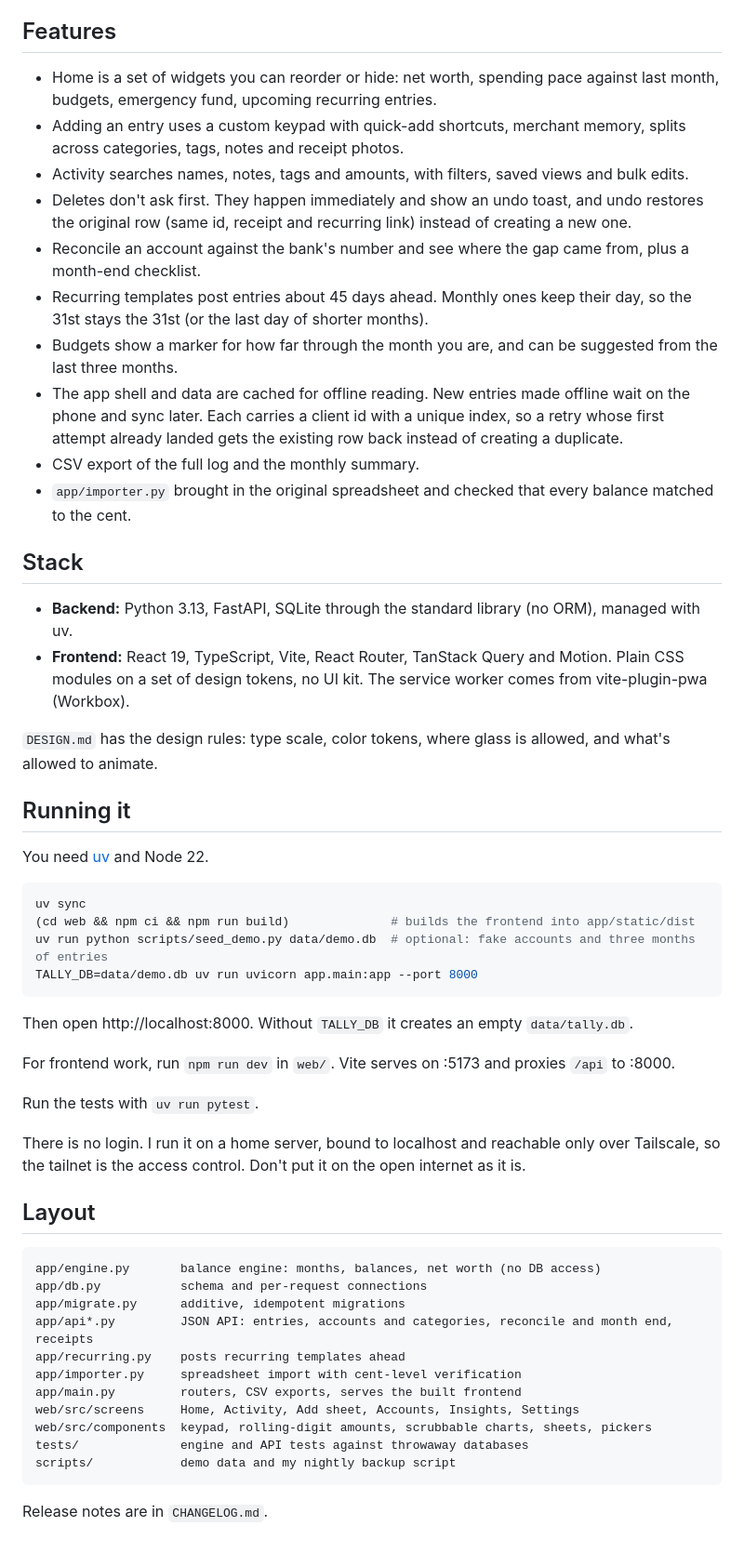
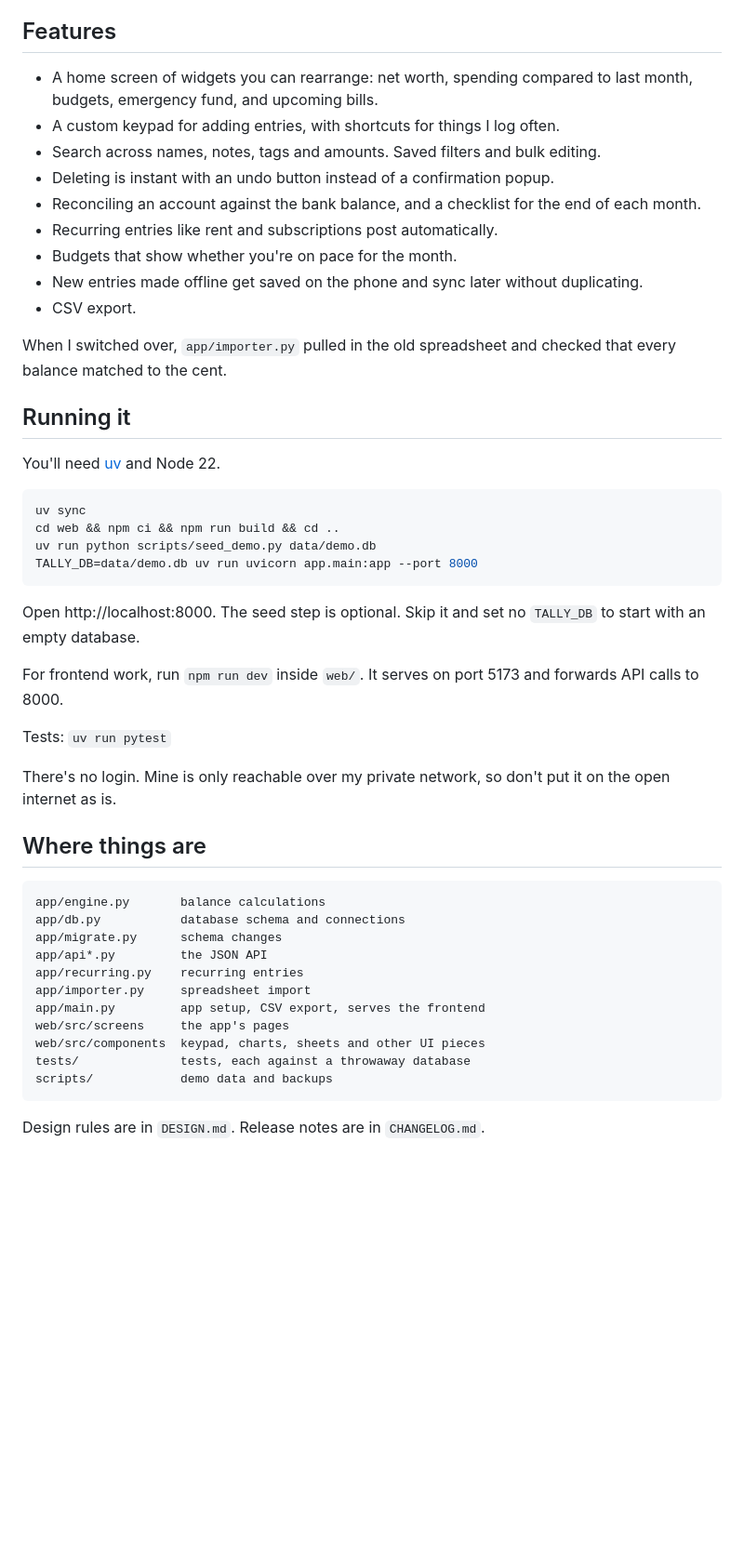
Before and after one commit to anthonyradke/tally, a Markdown page: README.md, the part around one of its changes. Shown at 93% size. Rendered like a GitHub page; blank space fills up the shorter version.

Commit message:
simplify readme

````diff
--- a/README.md
+++ b/README.md
@@ -36,65 +41,54 @@ converted once, on the way in.
 
 ## Features
 
-- Home is a set of widgets you can reorder or hide: net worth, spending pace against last month, budgets,
-  emergency fund, upcoming recurring entries.
-- Adding an entry uses a custom keypad with quick-add shortcuts, merchant memory, splits across categories, tags,
-  notes and receipt photos.
-- Activity searches names, notes, tags and amounts, with filters, saved views and bulk edits.
-- Deletes don't ask first. They happen immediately and show an undo toast, and undo restores the original row
-  (same id, receipt and recurring link) instead of creating a new one.
-- Reconcile an account against the bank's number and see where the gap came from, plus a month-end checklist.
-- Recurring templates post entries about 45 days ahead. Monthly ones keep their day, so the 31st stays the 31st
-  (or the last day of shorter months).
-- Budgets show a marker for how far through the month you are, and can be suggested from the last three months.
-- The app shell and data are cached for offline reading. New entries made offline wait on the phone and sync
-  later. Each carries a client id with a unique index, so a retry whose first attempt already landed gets the
-  existing row back instead of creating a duplicate.
-- CSV export of the full log and the monthly summary.
-- `app/importer.py` brought in the original spreadsheet and checked that every balance matched to the cent.
+- A home screen of widgets you can rearrange: net worth, spending compared to last month, budgets, emergency
+  fund, and upcoming bills.
+- A custom keypad for adding entries, with shortcuts for things I log often.
+- Search across names, notes, tags and amounts. Saved filters and bulk editing.
+- Deleting is instant with an undo button instead of a confirmation popup.
+- Reconciling an account against the bank balance, and a checklist for the end of each month.
+- Recurring entries like rent and subscriptions post automatically.
+- Budgets that show whether you're on pace for the month.
+- New entries made offline get saved on the phone and sync later without duplicating.
+- CSV export.
 
-## Stack
-
-- **Backend:** Python 3.13, FastAPI, SQLite through the standard library (no ORM), managed with uv.
-- **Frontend:** React 19, TypeScript, Vite, React Router, TanStack Query and Motion. Plain CSS modules on a set of
-  design tokens, no UI kit. The service worker comes from vite-plugin-pwa (Workbox).
-
-`DESIGN.md` has the design rules: type scale, color tokens, where glass is allowed, and what's allowed to animate.
+When I switched over, `app/importer.py` pulled in the old spreadsheet and checked that every balance matched to
+the cent.
 
 ## Running it
 
-You need [uv](https://docs.astral.sh/uv/) and Node 22.
+You'll need [uv](https://docs.astral.sh/uv/) and Node 22.
 
 ```sh
 uv sync
-(cd web && npm ci && npm run build)              # builds the frontend into app/static/dist
-uv run python scripts/seed_demo.py data/demo.db  # optional: fake accounts and three months of entries
+cd web && npm ci && npm run build && cd ..
+uv run python scripts/seed_demo.py data/demo.db
 TALLY_DB=data/demo.db uv run uvicorn app.main:app --port 8000
 ```
 
-Then open http://localhost:8000. Without `TALLY_DB` it creates an empty `data/tally.db`.
+Open http://localhost:8000. The seed step is optional. Skip it and set no `TALLY_DB` to start with an empty
+database.
 
-For frontend work, run `npm run dev` in `web/`. Vite serves on :5173 and proxies `/api` to :8000.
+For frontend work, run `npm run dev` inside `web/`. It serves on port 5173 and forwards API calls to 8000.
 
-Run the tests with `uv run pytest`.
+Tests: `uv run pytest`
 
-There is no login. I run it on a home server, bound to localhost and reachable only over Tailscale, so the
-tailnet is the access control. Don't put it on the open internet as it is.
+There's no login. Mine is only reachable over my private network, so don't put it on the open internet as is.
 
-## Layout
+## Where things are
 
 ```
-app/engine.py       balance engine: months, balances, net worth (no DB access)
-app/db.py           schema and per-request connections
-app/migrate.py      additive, idempotent migrations
-app/api*.py         JSON API: entries, accounts and categories, reconcile and month end, receipts
-app/recurring.py    posts recurring templates ahead
-app/importer.py     spreadsheet import with cent-level verification
-app/main.py         routers, CSV exports, serves the built frontend
-web/src/screens     Home, Activity, Add sheet, Accounts, Insights, Settings
-web/src/components  keypad, rolling-digit amounts, scrubbable charts, sheets, pickers
-tests/              engine and API tests against throwaway databases
-scripts/            demo data and my nightly backup script
+app/engine.py       balance calculations
+app/db.py           database schema and connections
+app/migrate.py      schema changes
+app/api*.py         the JSON API
+app/recurring.py    recurring entries
+app/importer.py     spreadsheet import
+app/main.py         app setup, CSV export, serves the frontend
+web/src/screens     the app's pages
+web/src/components  keypad, charts, sheets and other UI pieces
+tests/              tests, each against a throwaway database
+scripts/            demo data and backups
 ```
 
-Release notes are in `CHANGELOG.md`.
+Design rules are in `DESIGN.md`. Release notes are in `CHANGELOG.md`.
````
Also changed, not shown: other parts of README.md (+25 -20 lines).
